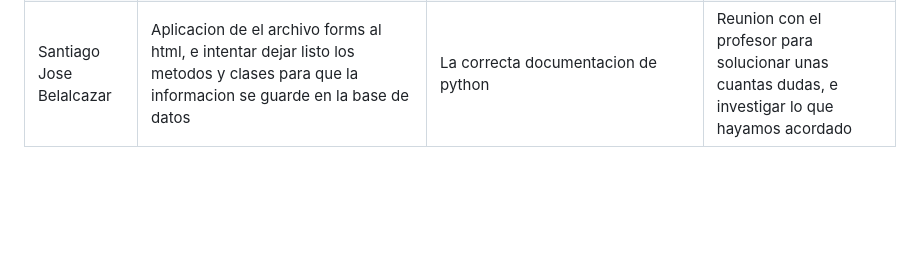
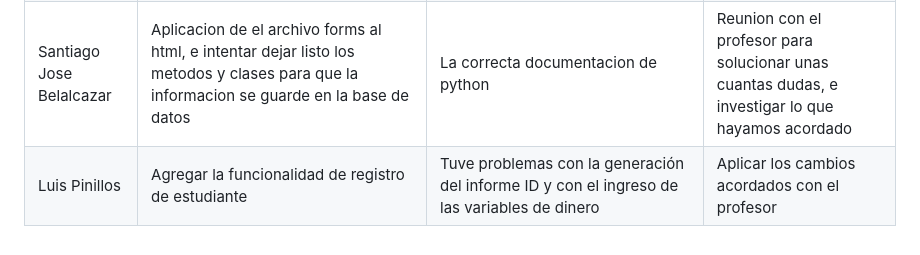
Before and after one commit to SamuelGutierrez24/Proyecto_Integrador1-StudentsManagement, a Markdown page: MarkdownDaily.md, the part around the change. GitHub-like rendering; blank space fills up the shorter version.

Commit message:
Docs: daily (05/10/2023)-Luis Pinillos

```diff
--- a/MarkdownDaily.md
+++ b/MarkdownDaily.md
@@ -138,3 +138,4 @@
 |Kevin Vincent | El formulario registra las materias en la base de datos, tambien se toma en cuenta la funcionalidad de añadir materia en el formulario la cual genera mas campos por medio de JS para el registro en la base de datos| Fue algo dificil entender como por medio de JS podia solicitar los campos del formulario y mas cuando el formulario era generativo y toca tomar en cuenta los posibles nuevos campos | Investigare como hacer la lectura de archivos y tambien probare si hay errores fatales en la digitacion del formulario |
 |Daniel Escobar|Ayer no hice nada| Ninguno |Asignarme una nueva HU|
 |Santiago Jose Belalcazar |Aplicacion de el archivo forms al html, e intentar dejar listo los metodos y clases para que la informacion se guarde en la base de datos | La correcta documentacion de python | Reunion con el profesor para solucionar unas cuantas dudas, e investigar lo que hayamos acordado |
+|Luis Pinillos|Agregar la funcionalidad de registro de estudiante|Tuve problemas con la generación del informe ID y con el ingreso de las variables de dinero|Aplicar los cambios acordados con el profesor|
```
